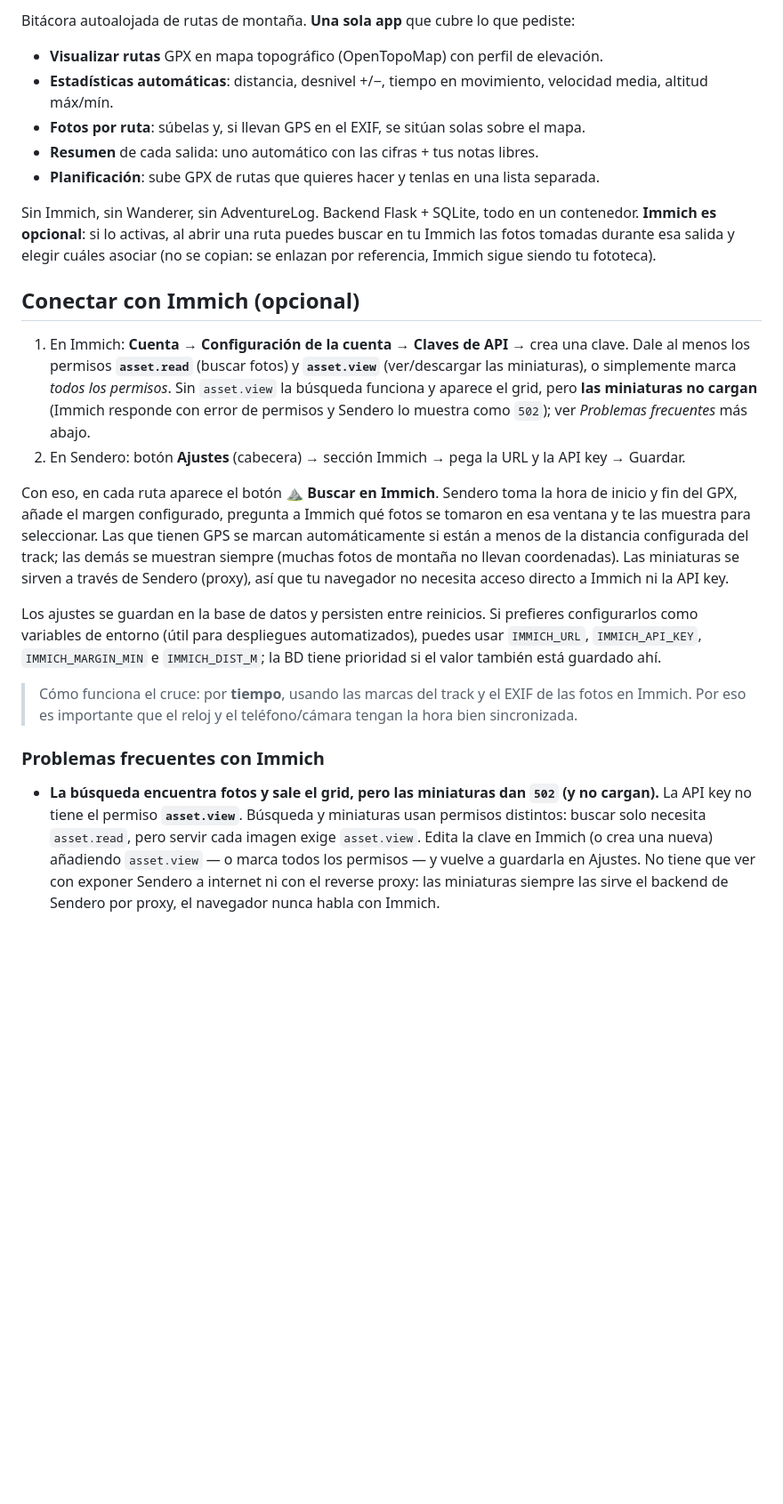
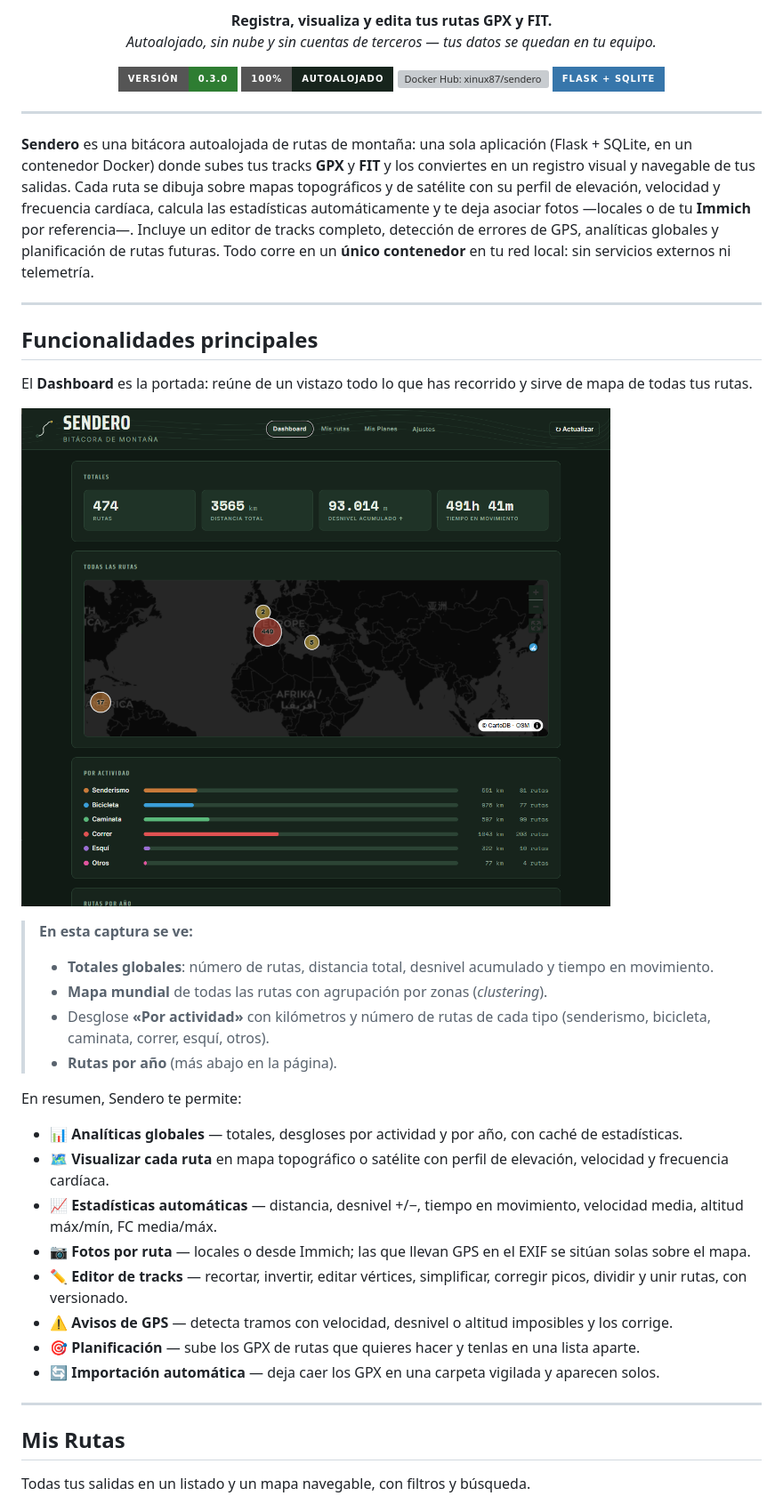
Before and after one commit to xinux87/Sendero, a Markdown page: README.md, the part around one of its changes. Shown at 89% size. Rendered like a GitHub page; pictures changed too: readme_images/dasboard_es.png (added); badges without logos; blank space fills up the shorter version; grey boxes are pictures that could not be loaded.

```diff
--- a/README.md
+++ b/README.md
@@ -2,38 +4,48 @@
 
-Bitácora autoalojada de rutas de montaña. **Una sola app** que cubre lo que pediste:
+<p align="center">
+  <strong>Registra, visualiza y edita tus rutas GPX y FIT.</strong><br>
+  <em>Autoalojado, sin nube y sin cuentas de terceros — tus datos se quedan en tu equipo.</em>
+</p>
 
-- **Visualizar rutas** GPX en mapa topográfico (OpenTopoMap) con perfil de elevación.
-- **Estadísticas automáticas**: distancia, desnivel +/−, tiempo en movimiento, velocidad media, altitud máx/mín.
-- **Fotos por ruta**: súbelas y, si llevan GPS en el EXIF, se sitúan solas sobre el mapa.
-- **Resumen** de cada salida: uno automático con las cifras + tus notas libres.
-- **Planificación**: sube GPX de rutas que quieres hacer y tenlas en una lista separada.
+<p align="center">
+  <img src="https://img.shields.io/badge/versión-0.3.0-2e7d32?style=for-the-badge" alt="Versión 0.3.0">
+  <img src="https://img.shields.io/badge/100%25-autoalojado-17241c?style=for-the-badge" alt="100% autoalojado">
+  <img src="https://img.shields.io/badge/Docker-xinux87%2Fsendero-2496ED?style=for-the-badge&logo=docker&logoColor=white" alt="Docker Hub: xinux87/sendero">
+  <img src="https://img.shields.io/badge/Flask%20+%20SQLite-3776AB?style=for-the-badge&logo=python&logoColor=white" alt="Flask + SQLite">
+</p>
 
-Sin Immich, sin Wanderer, sin AdventureLog. Backend Flask + SQLite, todo en un contenedor. **Immich es opcional**: si lo activas, al abrir una ruta puedes buscar en tu Immich las fotos tomadas durante esa salida y elegir cuáles asociar (no se copian: se enlazan por referencia, Immich sigue siendo tu fototeca).
+---
 
-## Conectar con Immich (opcional)
+**Sendero** es una bitácora autoalojada de rutas de montaña: una sola aplicación (Flask + SQLite, en un contenedor Docker) donde subes tus tracks **GPX** y **FIT** y los conviertes en un registro visual y navegable de tus salidas. Cada ruta se dibuja sobre mapas topográficos y de satélite con su perfil de elevación, velocidad y frecuencia cardíaca, calcula las estadísticas automáticamente y te deja asociar fotos —locales o de tu **Immich** por referencia—. Incluye un editor de tracks completo, detección de errores de GPS, analíticas globales y planificación de rutas futuras. Todo corre en un **único contenedor** en tu red local: sin servicios externos ni telemetría.
 
-1. En Immich: **Cuenta → Configuración de la cuenta → Claves de API** → crea una clave.
-   Dale al menos los permisos **`asset.read`** (buscar fotos) y **`asset.view`**
-   (ver/descargar las miniaturas), o simplemente marca *todos los permisos*. Sin
-   `asset.view` la búsqueda funciona y aparece el grid, pero **las miniaturas no
-   cargan** (Immich responde con error de permisos y Sendero lo muestra como
-   `502`); ver *Problemas frecuentes* más abajo.
-2. En Sendero: botón **Ajustes** (cabecera) → sección Immich → pega la URL y la API key → Guardar.
+---
 
-Con eso, en cada ruta aparece el botón **⛰ Buscar en Immich**. Sendero toma la hora de inicio y fin del GPX, añade el margen configurado, pregunta a Immich qué fotos se tomaron en esa ventana y te las muestra para seleccionar. Las que tienen GPS se marcan automáticamente si están a menos de la distancia configurada del track; las demás se muestran siempre (muchas fotos de montaña no llevan coordenadas). Las miniaturas se sirven a través de Sendero (proxy), así que tu navegador no necesita acceso directo a Immich ni la API key.
+## Funcionalidades principales
 
-Los ajustes se guardan en la base de datos y persisten entre reinicios. Si prefieres configurarlos como variables de entorno (útil para despliegues automatizados), puedes usar `IMMICH_URL`, `IMMICH_API_KEY`, `IMMICH_MARGIN_MIN` e `IMMICH_DIST_M`; la BD tiene prioridad si el valor también está guardado ahí.
+El **Dashboard** es la portada: reúne de un vistazo todo lo que has recorrido y sirve de mapa de todas tus rutas.
 
-> Cómo funciona el cruce: por **tiempo**, usando las marcas del track y el EXIF de las fotos en Immich. Por eso es importante que el reloj y el teléfono/cámara tengan la hora bien sincronizada.
+![Dashboard de Sendero](readme_images/dasboard_es.png)
 
-### Problemas frecuentes con Immich
+> **En esta captura se ve:**
+> - **Totales globales**: número de rutas, distancia total, desnivel acumulado y tiempo en movimiento.
+> - **Mapa mundial** de todas las rutas con agrupación por zonas (*clustering*).
+> - Desglose **«Por actividad»** con kilómetros y número de rutas de cada tipo (senderismo, bicicleta, caminata, correr, esquí, otros).
+> - **Rutas por año** (más abajo en la página).
 
-- **La búsqueda encuentra fotos y sale el grid, pero las miniaturas dan `502`
-  (y no cargan).** La API key no tiene el permiso **`asset.view`**. Búsqueda y
-  miniaturas usan permisos distintos: buscar solo necesita `asset.read`, pero
-  servir cada imagen exige `asset.view`. Edita la clave en Immich (o crea una
-  nueva) añadiendo `asset.view` — o marca todos los permisos — y vuelve a
-  guardarla en Ajustes. No tiene que ver con exponer Sendero a internet ni con el
-  reverse proxy: las miniaturas siempre las sirve el backend de Sendero por proxy,
-  el navegador nunca habla con Immich.
+En resumen, Sendero te permite:
 
+- 📊 **Analíticas globales** — totales, desgloses por actividad y por año, con caché de estadísticas.
+- 🗺️ **Visualizar cada ruta** en mapa topográfico o satélite con perfil de elevación, velocidad y frecuencia cardíaca.
+- 📈 **Estadísticas automáticas** — distancia, desnivel +/−, tiempo en movimiento, velocidad media, altitud máx/mín, FC media/máx.
+- 📷 **Fotos por ruta** — locales o desde Immich; las que llevan GPS en el EXIF se sitúan solas sobre el mapa.
+- ✏️ **Editor de tracks** — recortar, invertir, editar vértices, simplificar, corregir picos, dividir y unir rutas, con versionado.
+- ⚠️ **Avisos de GPS** — detecta tramos con velocidad, desnivel o altitud imposibles y los corrige.
+- 🎯 **Planificación** — sube los GPX de rutas que quieres hacer y tenlas en una lista aparte.
+- 🔄 **Importación automática** — deja caer los GPX en una carpeta vigilada y aparecen solos.
+
+---
+
+## Mis Rutas
+
+Todas tus salidas en un listado y un mapa navegable, con filtros y búsqueda.
+
```
Also changed, not shown: other parts of README.md (+104 -10 lines), readme_images/edit_route2_es.png (added), readme_images/edit_route_es.png (added), readme_images/my_routes_es.png (added), readme_images/route_detail_es.png (added), readme_images/sendero_logo_es.png (added), 1 other file.
